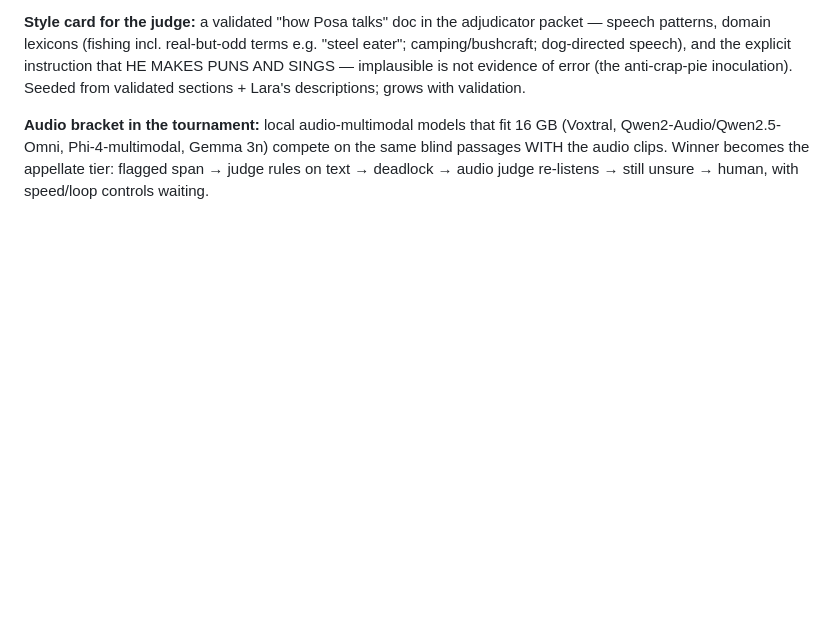
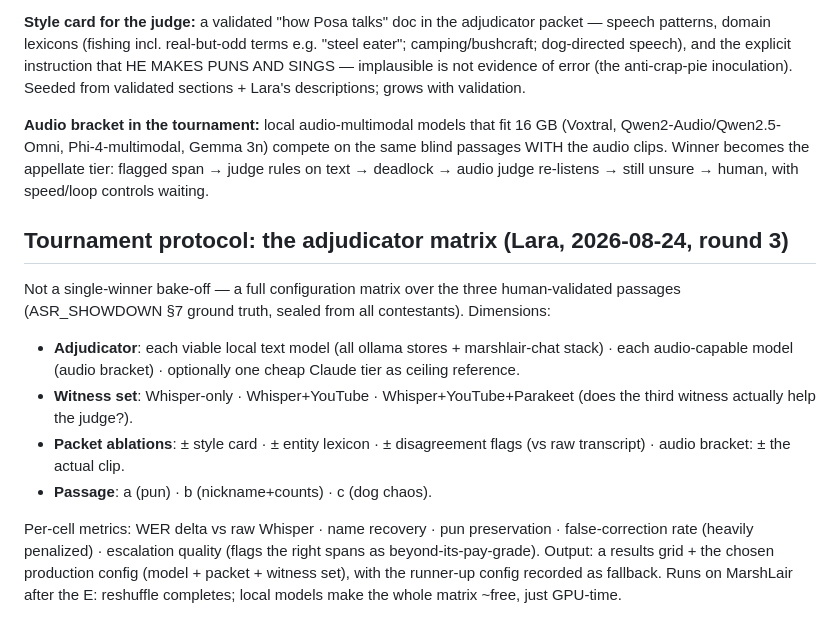
Before and after one commit to BlueKittyMeow/posa-wiki, a Markdown page: docs/research/TRANSCRIPT_VERIFICATION_DESIGN.md, the part around the change. Rendered like a GitHub page; blank space fills up the shorter version.

Commit message:
Verification design round 3: full adjudicator ablation matrix protocol

```diff
--- a/docs/research/TRANSCRIPT_VERIFICATION_DESIGN.md
+++ b/docs/research/TRANSCRIPT_VERIFICATION_DESIGN.md
@@ -86,3 +86,25 @@ Seeded from validated sections + Lara's descriptions; grows with validation.
 on the same blind passages WITH the audio clips. Winner becomes the appellate
 tier: flagged span → judge rules on text → deadlock → audio judge re-listens
 → still unsure → human, with speed/loop controls waiting.
+
+## Tournament protocol: the adjudicator matrix (Lara, 2026-08-24, round 3)
+
+Not a single-winner bake-off — a full configuration matrix over the three
+human-validated passages (ASR_SHOWDOWN §7 ground truth, sealed from all
+contestants). Dimensions:
+
+- **Adjudicator**: each viable local text model (all ollama stores +
+  marshlair-chat stack) · each audio-capable model (audio bracket) ·
+  optionally one cheap Claude tier as ceiling reference.
+- **Witness set**: Whisper-only · Whisper+YouTube · Whisper+YouTube+Parakeet
+  (does the third witness actually help the judge?).
+- **Packet ablations**: ± style card · ± entity lexicon · ± disagreement
+  flags (vs raw transcript) · audio bracket: ± the actual clip.
+- **Passage**: a (pun) · b (nickname+counts) · c (dog chaos).
+
+Per-cell metrics: WER delta vs raw Whisper · name recovery · pun preservation
+· false-correction rate (heavily penalized) · escalation quality (flags the
+right spans as beyond-its-pay-grade). Output: a results grid + the chosen
+production config (model + packet + witness set), with the runner-up config
+recorded as fallback. Runs on MarshLair after the E: reshuffle completes;
+local models make the whole matrix ~free, just GPU-time.
```
